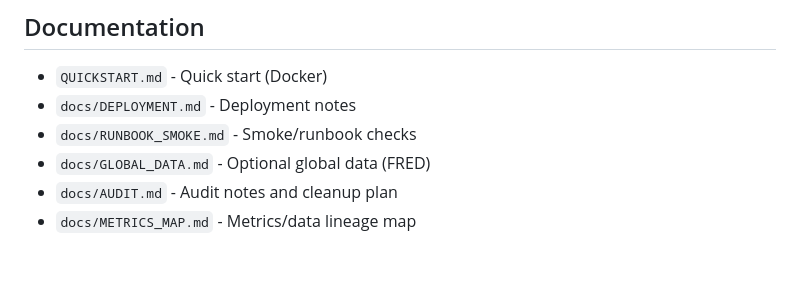
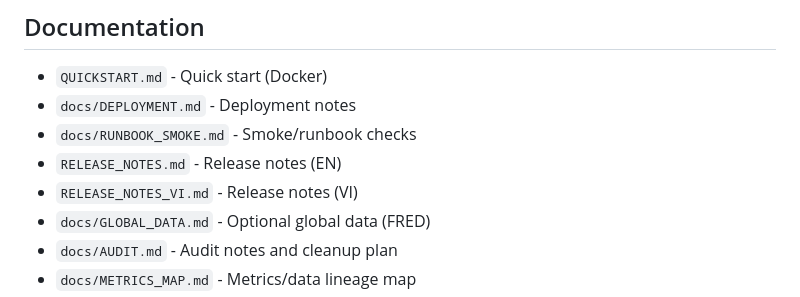
Before and after one commit to Thanhtran-165/nghiencuulaisuat, a Markdown page: README.md, the part around the change. Drawn GitHub-style; blank space fills up the shorter version.

Commit message:
Docs: add Vietnamese release notes

```diff
--- a/README.md
+++ b/README.md
@@ -158,6 +158,8 @@ PROVIDERS="hnx_yield_curve sbv_interbank lai_suat_rates" ./scripts/install_launc
 - `QUICKSTART.md` - Quick start (Docker)
 - `docs/DEPLOYMENT.md` - Deployment notes
 - `docs/RUNBOOK_SMOKE.md` - Smoke/runbook checks
+- `RELEASE_NOTES.md` - Release notes (EN)
+- `RELEASE_NOTES_VI.md` - Release notes (VI)
 - `docs/GLOBAL_DATA.md` - Optional global data (FRED)
 - `docs/AUDIT.md` - Audit notes and cleanup plan
 - `docs/METRICS_MAP.md` - Metrics/data lineage map
```
Also changed, not shown: RELEASE_NOTES.md (+2 -0 lines), RELEASE_NOTES_VI.md (added, +153 -0 lines).
